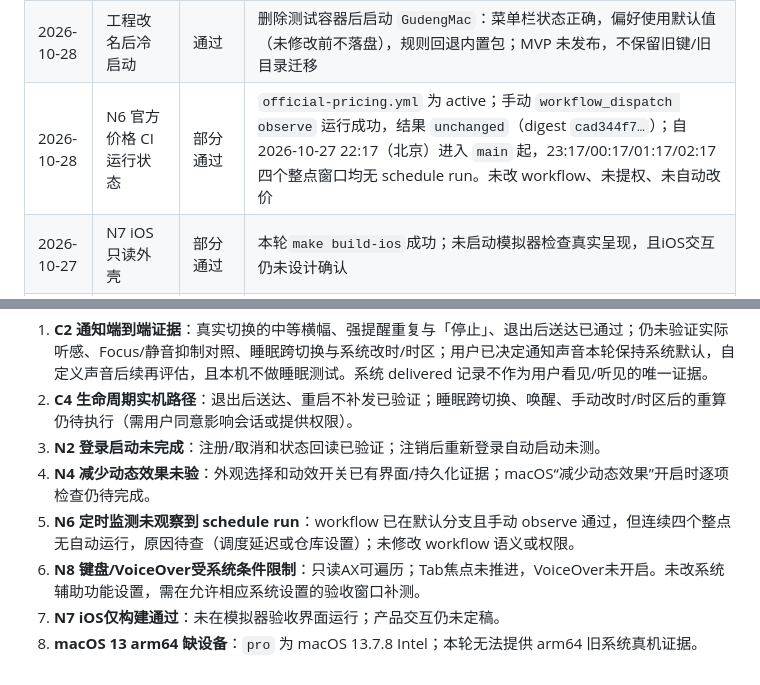
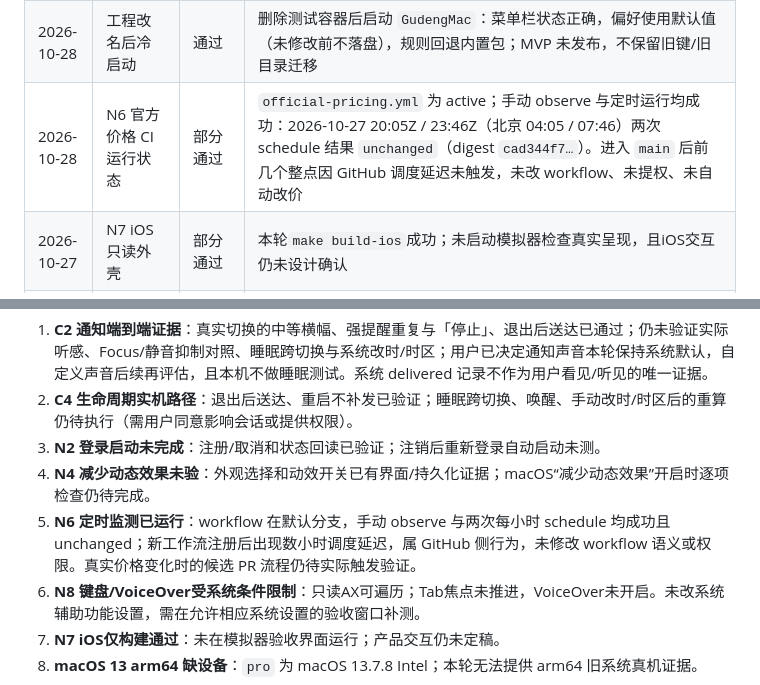
Before and after one commit to EasyIndie/EasyAPIClock, a Markdown page: docs/ops/functional-acceptance.md, 2 parts joined by grey strips. Rendered like a GitHub page.

```diff
--- a/docs/ops/functional-acceptance.md
+++ b/docs/ops/functional-acceptance.md
@@ -58,7 +58,7 @@
 | 2026-10-28 | 偏好持久化（安装版） | 通过 | 设置为强提醒后退出重启，偏好键仍为 strong；测试结束恢复默认中等并删除测试偏好 |
 | 2026-10-28 | macOS 13 Intel 运行包 | 通过（受限） | `dist/Gudeng-0.1.1.zip` 在 pro（13.7.8 x86_64）解压启动，0.1.1(3)、通用二进制、菜单栏「谷、5小时9分后切换」正常；控制台锁屏，面板/通知/登录项未操作 |
 | 2026-10-28 | 工程改名后冷启动 | 通过 | 删除测试容器后启动 `GudengMac`：菜单栏状态正确，偏好使用默认值（未修改前不落盘），规则回退内置包；MVP 未发布，不保留旧键/旧目录迁移 |
-| 2026-10-28 | N6 官方价格 CI 运行状态 | 部分通过 | `official-pricing.yml` 为 active；手动 `workflow_dispatch observe` 运行成功，结果 `unchanged`（digest `cad344f7…`）；自 2026-10-27 22:17（北京）进入 `main` 起，23:17/00:17/01:17/02:17 四个整点窗口均无 schedule run。未改 workflow、未提权、未自动改价 |
+| 2026-10-28 | N6 官方价格 CI 运行状态 | 部分通过 | `official-pricing.yml` 为 active；手动 observe 与定时运行均成功：2026-10-27 20:05Z / 23:46Z（北京 04:05 / 07:46）两次 schedule 结果 `unchanged`（digest `cad344f7…`）。进入 `main` 后前几个整点因 GitHub 调度延迟未触发，未改 workflow、未提权、未自动改价 |
 | 2026-10-27 | N7 iOS只读外壳 | 部分通过 | 本轮`make build-ios`成功；未启动模拟器检查真实呈现，且iOS交互仍未设计确认 |
 | 2026-10-27 | N8 辅助功能初查 | 受限 | AX可读取状态、切换值、提示和分组折叠状态；按Tab未观察到设置控件焦点移动，系统“全键盘控制”状态未变更，VoiceOver未开启；不能据此判断键盘问题来自应用还是系统设置 |
 
@@ -70,7 +70,7 @@
 2. **C4 生命周期实机路径**：退出后送达、重启不补发已验证；睡眠跨切换、唤醒、手动改时/时区后的重算仍待执行（需用户同意影响会话或提供权限）。
 3. **N2 登录启动未完成**：注册/取消和状态回读已验证；注销后重新登录自动启动未测。
 4. **N4 减少动态效果未验**：外观选择和动效开关已有界面/持久化证据；macOS“减少动态效果”开启时逐项检查仍待完成。
-5. **N6 定时监测未观察到 schedule run**：workflow 已在默认分支且手动 observe 通过，但连续四个整点无自动运行，原因待查（调度延迟或仓库设置）；未修改 workflow 语义或权限。
+5. **N6 定时监测已运行**：workflow 在默认分支，手动 observe 与两次每小时 schedule 均成功且 unchanged；新工作流注册后出现数小时调度延迟，属 GitHub 侧行为，未修改 workflow 语义或权限。真实价格变化时的候选 PR 流程仍待实际触发验证。
 6. **N8 键盘/VoiceOver受系统条件限制**：只读AX可遍历；Tab焦点未推进，VoiceOver未开启。未改系统辅助功能设置，需在允许相应系统设置的验收窗口补测。
 7. **N7 iOS仅构建通过**：未在模拟器验收界面运行；产品交互仍未定稿。
 8. **macOS 13 arm64 缺设备**：`pro` 为 macOS 13.7.8 Intel；本轮无法提供 arm64 旧系统真机证据。
```
Also changed, not shown: TASKS.md (+1 -1 lines), docs/ops/official-pricing-automation.md (+1 -1 lines).
